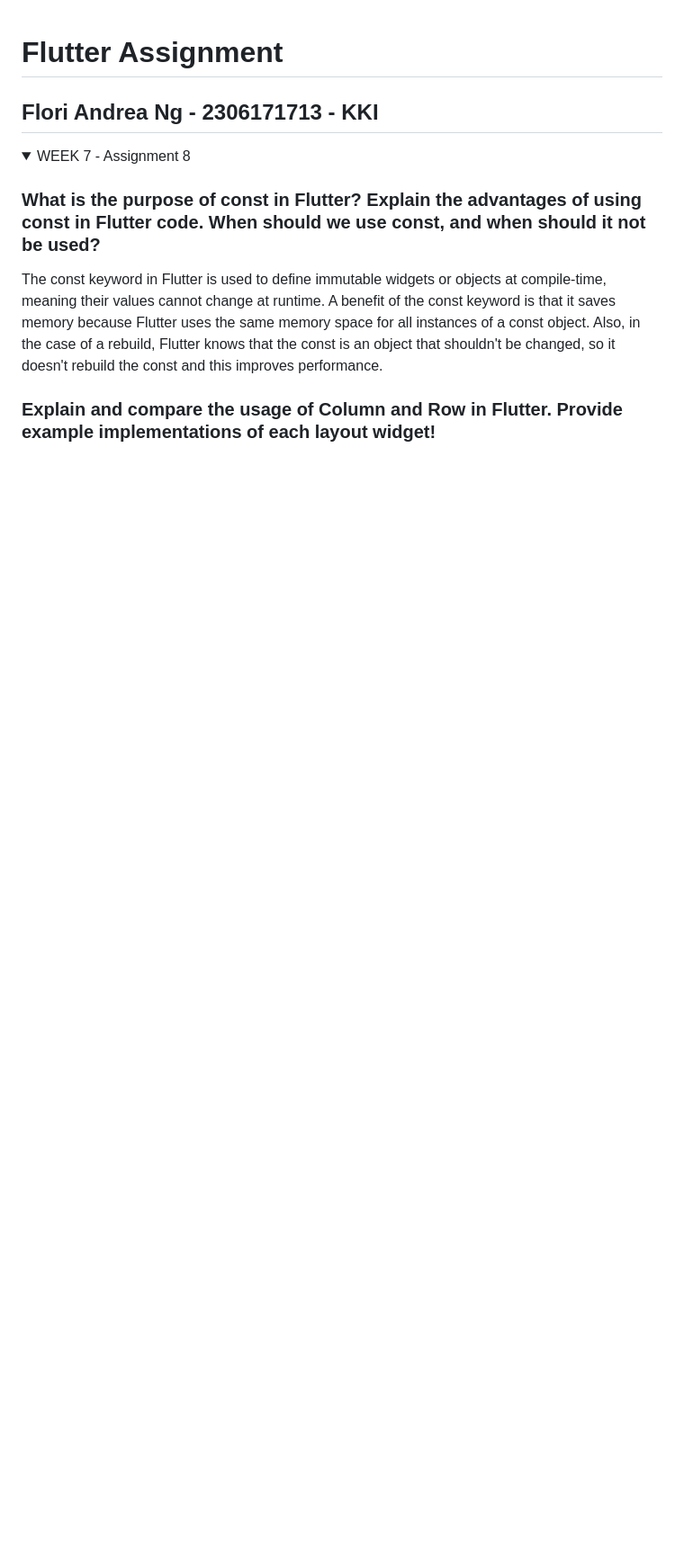
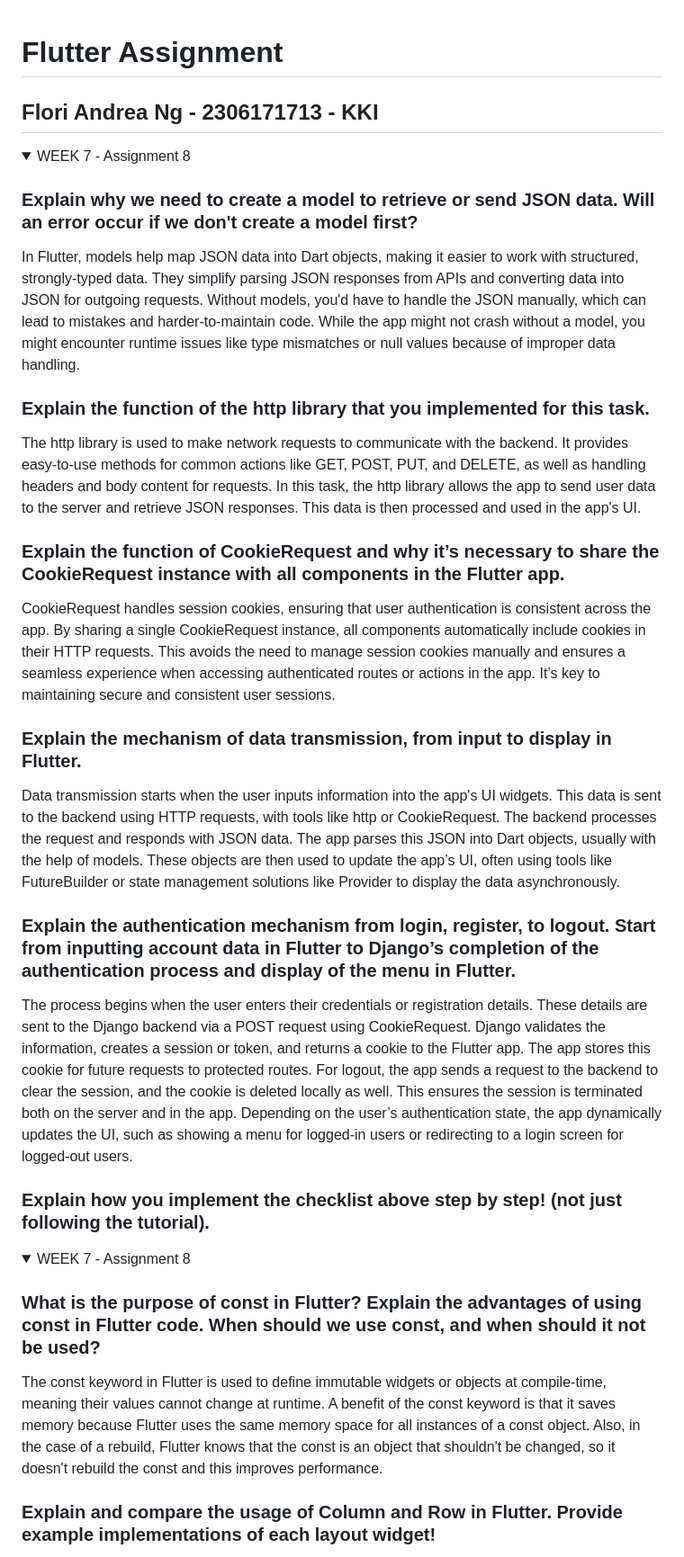
Before and after one commit to Mcflurrins/cosmique, a Markdown page: README.md, the part around the change. Shown at 90% size. GitHub-like rendering; folded sections open; blank space fills up the shorter version.

```diff
--- a/README.md
+++ b/README.md
@@ -1,5 +1,28 @@
 # Flutter Assignment
 ## Flori Andrea Ng - 2306171713 - KKI
+<details>
+<summary>WEEK 7 - Assignment 8</summary>
+
+### Explain why we need to create a model to retrieve or send JSON data. Will an error occur if we don't create a model first?
+In Flutter, models help map JSON data into Dart objects, making it easier to work with structured, strongly-typed data. They simplify parsing JSON responses from APIs and converting data into JSON for outgoing requests. Without models, you'd have to handle the JSON manually, which can lead to mistakes and harder-to-maintain code. While the app might not crash without a model, you might encounter runtime issues like type mismatches or null values because of improper data handling.
+
+### Explain the function of the http library that you implemented for this task.
+The http library is used to make network requests to communicate with the backend. It provides easy-to-use methods for common actions like GET, POST, PUT, and DELETE, as well as handling headers and body content for requests. In this task, the http library allows the app to send user data to the server and retrieve JSON responses. This data is then processed and used in the app's UI.
+
+### Explain the function of CookieRequest and why it’s necessary to share the CookieRequest instance with all components in the Flutter app.
+CookieRequest handles session cookies, ensuring that user authentication is consistent across the app. By sharing a single CookieRequest instance, all components automatically include cookies in their HTTP requests. This avoids the need to manage session cookies manually and ensures a seamless experience when accessing authenticated routes or actions in the app. It’s key to maintaining secure and consistent user sessions.
+
+### Explain the mechanism of data transmission, from input to display in Flutter.
+Data transmission starts when the user inputs information into the app's UI widgets. This data is sent to the backend using HTTP requests, with tools like http or CookieRequest. The backend processes the request and responds with JSON data. The app parses this JSON into Dart objects, usually with the help of models. These objects are then used to update the app’s UI, often using tools like FutureBuilder or state management solutions like Provider to display the data asynchronously.
+
+### Explain the authentication mechanism from login, register, to logout. Start from inputting account data in Flutter to Django’s completion of the authentication process and display of the menu in Flutter.
+The process begins when the user enters their credentials or registration details. These details are sent to the Django backend via a POST request using CookieRequest. Django validates the information, creates a session or token, and returns a cookie to the Flutter app. The app stores this cookie for future requests to protected routes. For logout, the app sends a request to the backend to clear the session, and the cookie is deleted locally as well. This ensures the session is terminated both on the server and in the app. Depending on the user’s authentication state, the app dynamically updates the UI, such as showing a menu for logged-in users or redirecting to a login screen for logged-out users.
+
+### Explain how you implement the checklist above step by step! (not just following the tutorial).
+
+
+</details>
+
 <details>
 <summary>WEEK 7 - Assignment 8 </summary>
 
```
